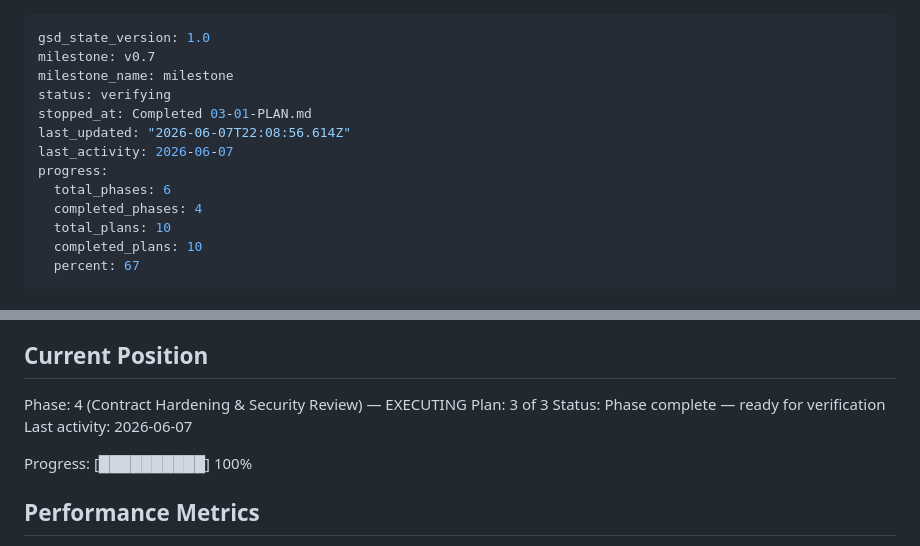
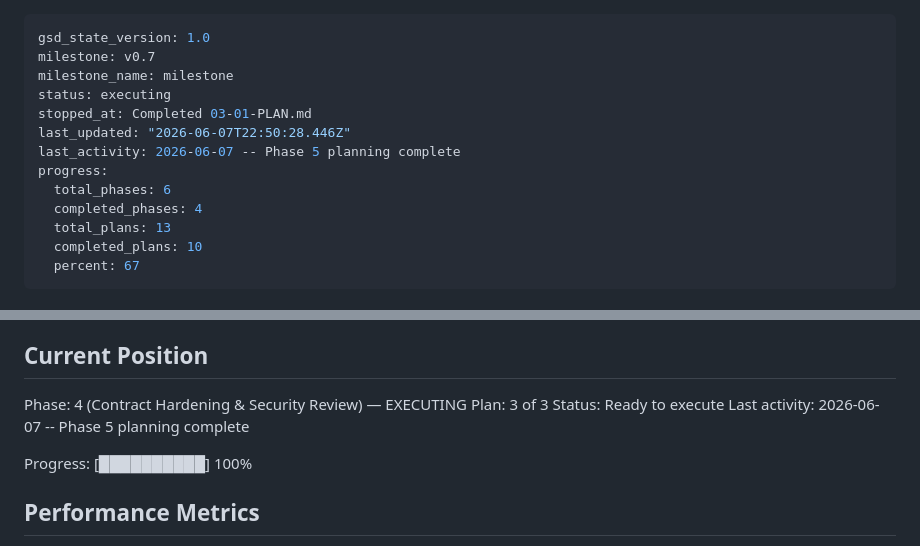
Before and after one commit to pandu926/Cascade, a Markdown page: .planning/STATE.md, 2 parts joined by grey strips. GitHub-like rendering.

```diff
--- a/.planning/STATE.md
+++ b/.planning/STATE.md
@@ -2,14 +2,14 @@
 gsd_state_version: 1.0
 milestone: v0.7
 milestone_name: milestone
-status: verifying
+status: executing
 stopped_at: Completed 03-01-PLAN.md
-last_updated: "2026-06-07T22:08:56.614Z"
-last_activity: 2026-06-07
+last_updated: "2026-06-07T22:50:28.446Z"
+last_activity: 2026-06-07 -- Phase 5 planning complete
 progress:
   total_phases: 6
   completed_phases: 4
-  total_plans: 10
+  total_plans: 13
   completed_plans: 10
   percent: 67
 ---
@@ -27,8 +27,8 @@ See: .planning/PROJECT.md (updated 2026-06-07)
 
 Phase: 4 (Contract Hardening & Security Review) — EXECUTING
 Plan: 3 of 3
-Status: Phase complete — ready for verification
-Last activity: 2026-06-07
+Status: Ready to execute
+Last activity: 2026-06-07 -- Phase 5 planning complete
 
 Progress: [██████████] 100%
 
```
Also changed, not shown: 1 other file.
